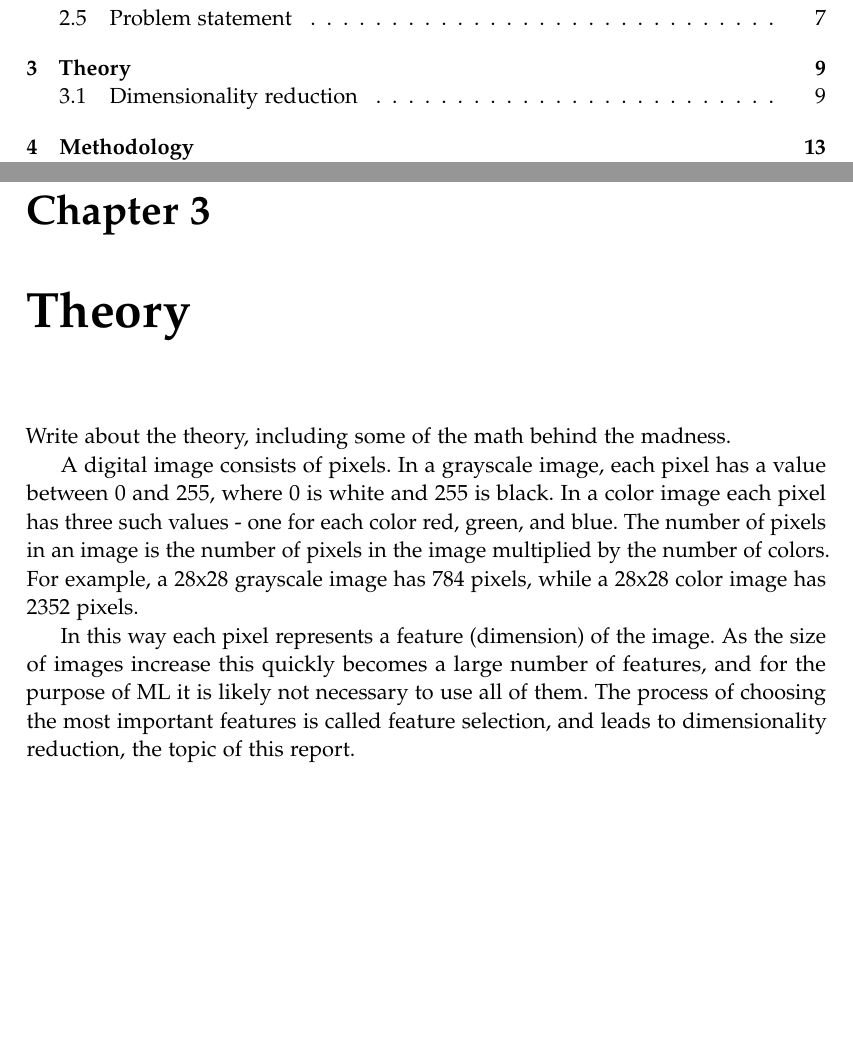
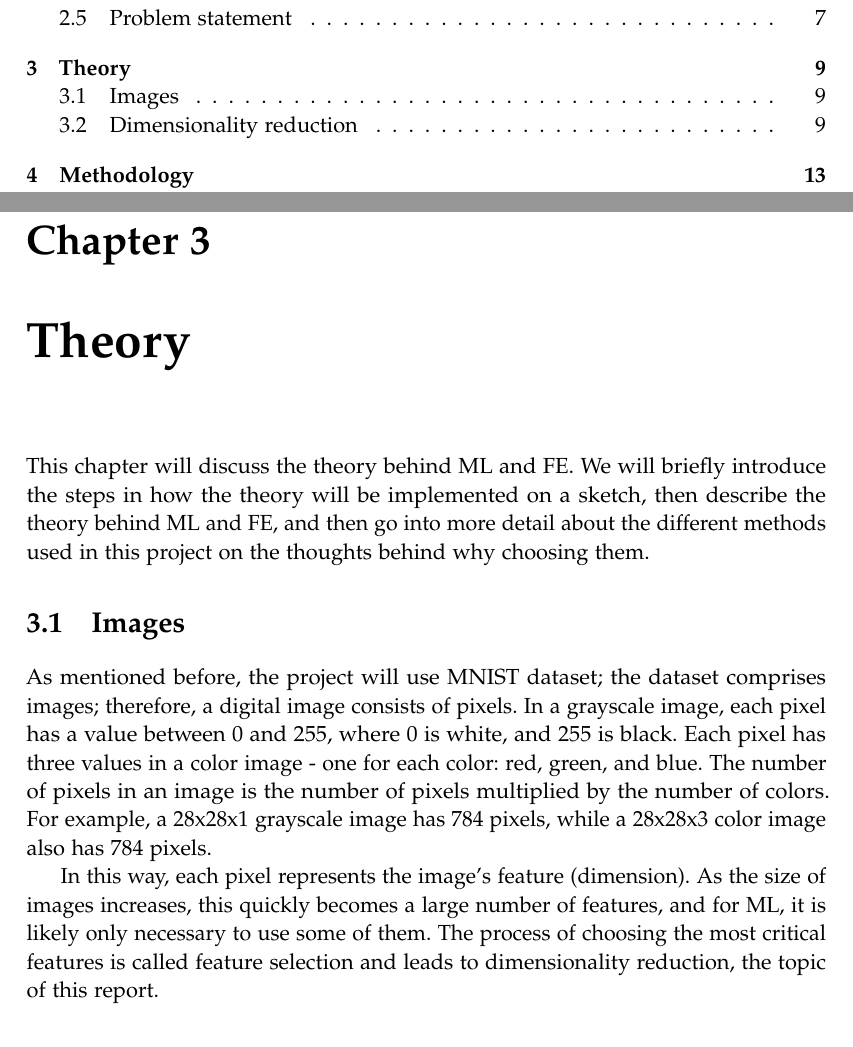
Before and after one commit to AAU-Dat/P5-Nonlinear-Dimensionality-Reduction, a LaTeX thesis (report/main.tex, which reads report/chapters/03-theory/03-theory.tex): two parts of pages 5 and 17 of 34, joined at a grey line, cut so that both start at the same text, the shorter picture padded with empty space. Compiled offline with pdfLaTeX.

Commit message:
added a source and wrote an introduction to theory

```diff
--- a/report/chapters/03-theory/03-theory.tex
+++ b/report/chapters/03-theory/03-theory.tex
@@ -1,8 +1,16 @@
 \chapter{Theory}\label{cha:theory}
-Write about the theory, including some of the math behind the madness.
+This chapter will discuss the theory behind \gls{ml} and \gls{fe}. We will briefly introduce the steps in how the theory will be implemented on a sketch, then describe the theory behind \gls{ml} and \gls{fe}, and then go into more detail about the different methods used in this project on the thoughts behind why choosing them.
 
-A digital image consists of pixels. In a grayscale image, each pixel has a value between 0 and 255, where 0 is white and 255 is black. In a color image each pixel has three such values - one for each color red, green, and blue. The number of pixels in an image is the number of pixels in the image multiplied by the number of colors. For example, a 28x28 grayscale image has 784 pixels, while a 28x28 color image has 2352 pixels.
+\section{Images}\label{sec:images}
+As mentioned before, the project will use \gls{mnist} dataset; the dataset comprises images; therefore, a digital image consists of pixels. In a grayscale image, each pixel has a value between 0 and 255, where 0 is white, and 255 is black. Each pixel has three values in a color image - one for each color: red, green, and blue. The number of pixels in an image is the number of pixels multiplied by the number of colors. For example, a 28x28x1 grayscale image has 784 pixels, while a 28x28x3 color image also has 784 pixels.
 
-In this way each pixel represents a feature (dimension) of the image. As the size of images increase this quickly becomes a large number of features, and for the purpose of \gls{ml} it is likely not necessary to use all of them. The process of choosing the most important features is called feature selection, and leads to dimensionality reduction, the topic of this report.
+In this way, each pixel represents the image's feature (dimension). As the size of images increases, this quickly becomes a large number of features, and for \gls{ml}, it is likely only necessary to use some of them. The process of choosing the most critical features is called feature selection and leads to dimensionality reduction, the topic of this report.
 
 \input{chapters/03-theory/dimensionality-reduction.tex}
+
+% @book{poynton2012digital,
+%   title={Digital Video and HD: Algorithms and Interfaces},
+%   author={Poynton, C.},
+%   isbn={9780123919328},
+%   year={2012},
+% }
```
